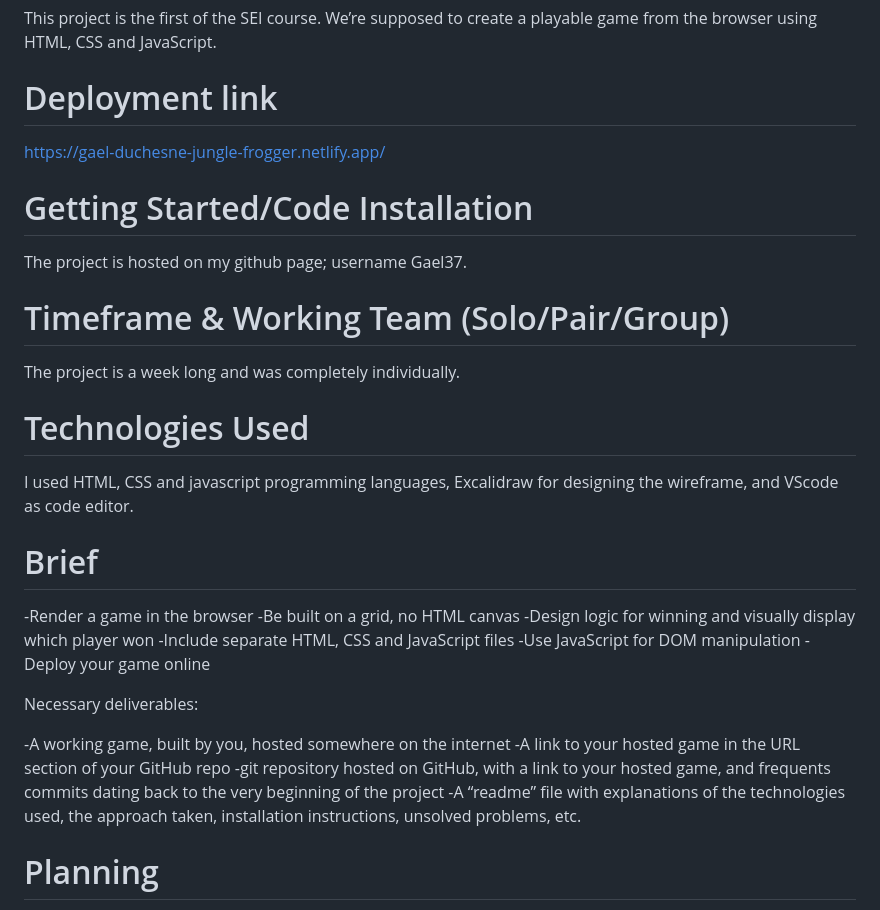
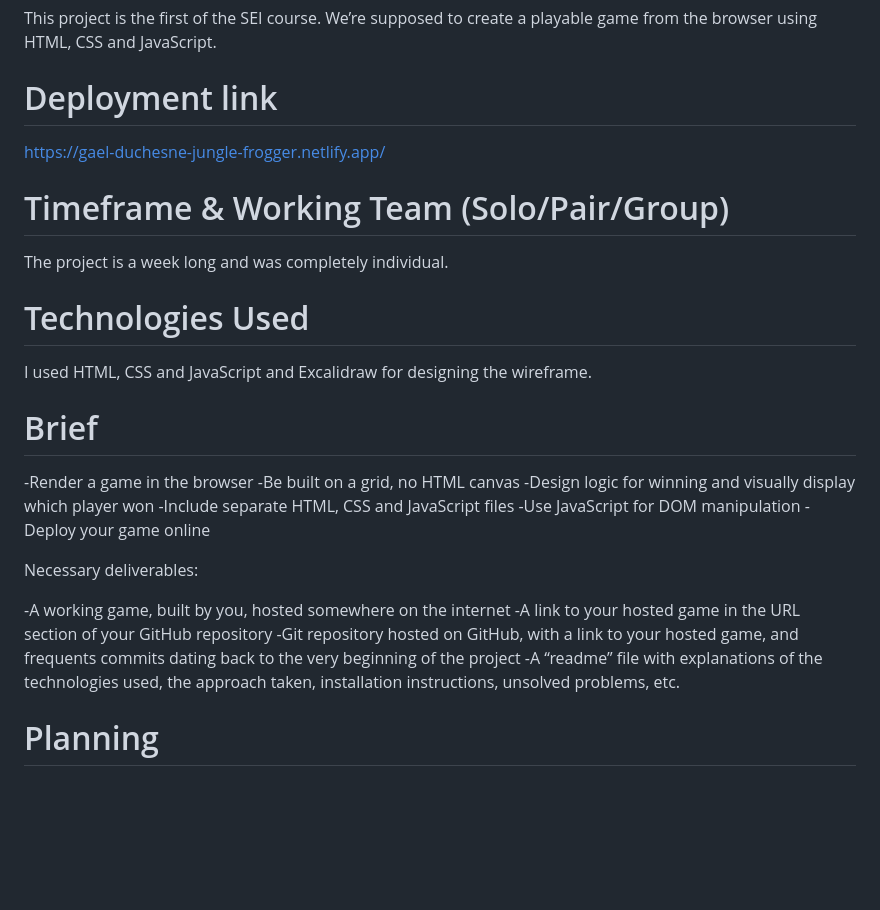
Before and after one commit to gael37/Bootcamp-Project1-JungleFrogger-v2, a Markdown page: README.md, the part around the change. Drawn GitHub-style; blank space fills up the shorter version.

```diff
--- a/README.md
+++ b/README.md
@@ -6,17 +6,13 @@ This project is the first of the SEI course. We’re supposed to create a playab
 
 https://gael-duchesne-jungle-frogger.netlify.app/
 
-# Getting Started/Code Installation
-
-The project is hosted on my github page; username Gael37.
-
 # Timeframe & Working Team (Solo/Pair/Group)
 
-The project is a week long and was completely individually.
+The project is a week long and was completely individual.
 
 # Technologies Used
 
-I used HTML, CSS and javascript programming languages, Excalidraw for designing the wireframe, and VScode as code editor.
+I used HTML, CSS and JavaScript and Excalidraw for designing the wireframe.
 
 # Brief
 
@@ -30,8 +26,8 @@ I used HTML, CSS and javascript programming languages, Excalidraw for designing
 Necessary deliverables:
 
 -A working game, built by you, hosted somewhere on the internet
--A link to your hosted game in the URL section of your GitHub repo
--git repository hosted on GitHub, with a link to your hosted game, and frequents commits dating back to the very beginning of the project
+-A link to your hosted game in the URL section of your GitHub repository
+-Git repository hosted on GitHub, with a link to your hosted game, and frequents commits dating back to the very beginning of the project
 -A “readme” file with explanations of the technologies used, the approach taken, installation instructions, unsolved problems, etc.
 
 
```
